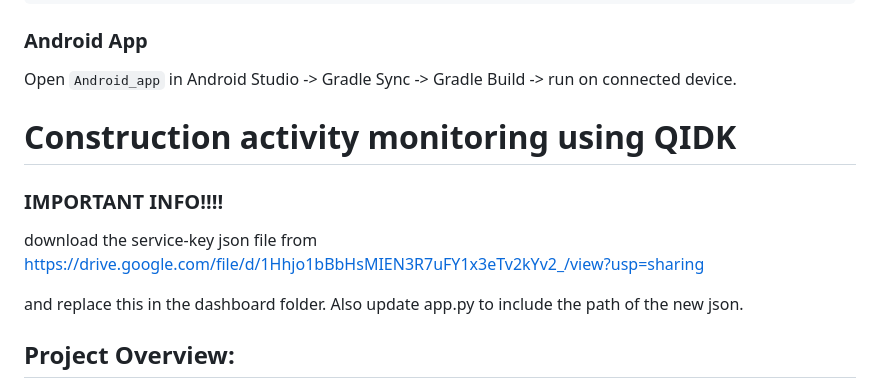
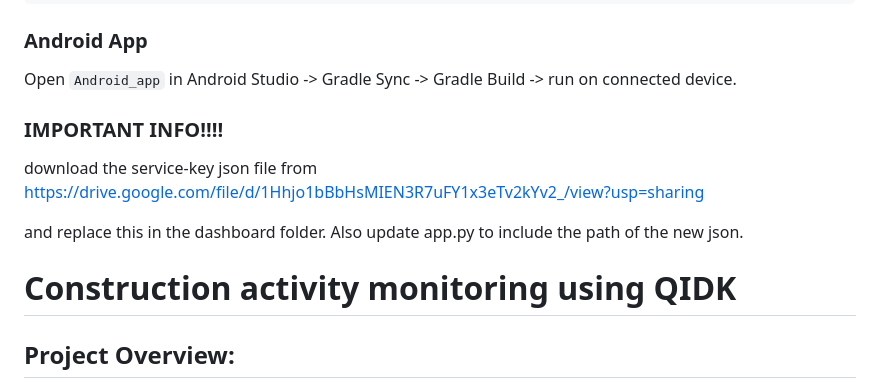
Before and after one commit to CoderKai9000/Construction-Site-Monitoring-Android-App, a Markdown page: README.md, the part around the change. GitHub-like rendering.

Commit message:
some minor changer

```diff
--- a/README.md
+++ b/README.md
@@ -13,12 +13,13 @@ python app.py {OR} python3 app.py
 ### Android App
 Open `Android_app` in Android Studio ->  Gradle Sync -> Gradle Build -> run on connected device.
 
-# **Construction activity monitoring using QIDK**
 
 ### IMPORTANT INFO!!!!
 download the service-key json file from https://drive.google.com/file/d/1Hhjo1bBbHsMIEN3R7uFY1x3eTv2kYv2_/view?usp=sharing
 
 and replace this in the dashboard folder. Also update app.py to include the path of the new json.
+
+# **Construction activity monitoring using QIDK**
 
 ## Project Overview:
 
```
